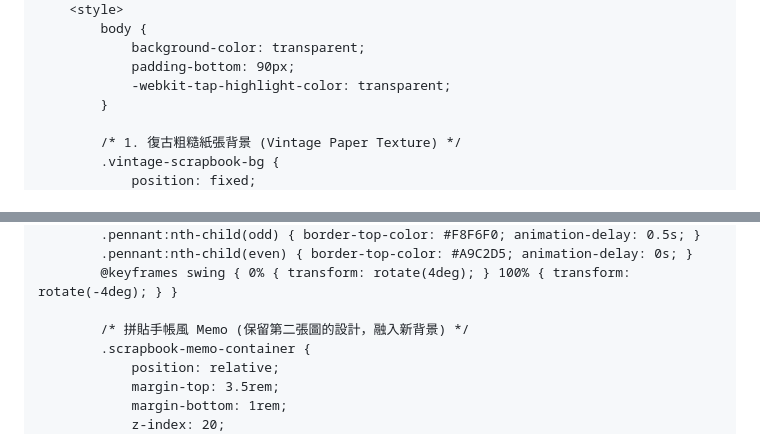
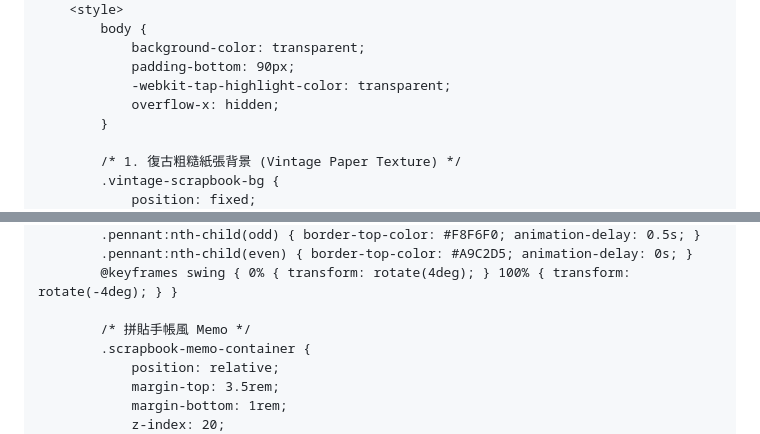
Before and after one commit to chtungxx/Travel_cruise, a Markdown page: README.md, 2 parts joined by grey strips. GitHub-like rendering.

```diff
--- a/README.md
+++ b/README.md
@@ -40,6 +40,7 @@
             background-color: transparent;
             padding-bottom: 90px;
             -webkit-tap-highlight-color: transparent;
+            overflow-x: hidden;
         }
 
         /* 1. 復古粗糙紙張背景 (Vintage Paper Texture) */
@@ -147,7 +148,7 @@
         .pennant:nth-child(even) { border-top-color: #A9C2D5; animation-delay: 0s; }
         @keyframes swing { 0% { transform: rotate(4deg); } 100% { transform: rotate(-4deg); } }
 
-        /* 拼貼手帳風 Memo (保留第二張圖的設計，融入新背景) */
+        /* 拼貼手帳風 Memo */
         .scrapbook-memo-container {
             position: relative;
             margin-top: 3.5rem;
```
Also changed, not shown: other parts of README.md (+10 -12 lines).
